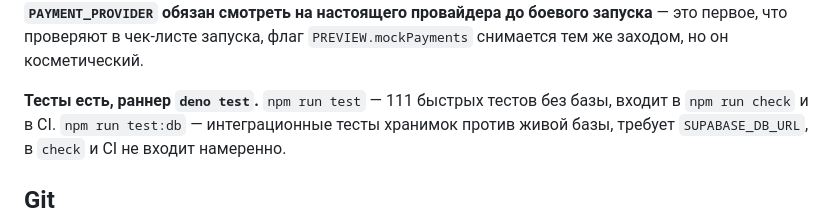
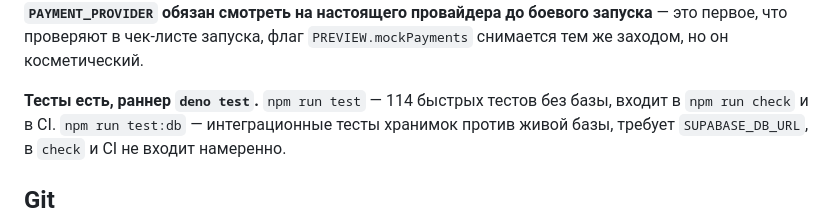
Before and after one commit to SanchoKusika/BidWar, a Markdown page: CLAUDE.md, the part around the change. Drawn GitHub-style.

Commit message:
docs: record what the slice 1.9 review found (#50)
The number that goes stale on every change (114 fast tests now) plus, in the
spec, the review section itself: unlike the reviews of #16 and #32, nothing was
deliberately deferred here — four of the findings turned out to be one defect,
so there was nothing left to postpone.

```diff
--- a/CLAUDE.md
+++ b/CLAUDE.md
@@ -59,7 +59,7 @@ Edge Functions `PAYMENT_PROVIDER=mock`, а не флаг `PREVIEW.mockPayments`:
 запуска, флаг `PREVIEW.mockPayments` снимается тем же заходом, но он
 косметический.
 
-**Тесты есть, раннер `deno test`.** `npm run test` — 111 быстрых тестов без базы,
+**Тесты есть, раннер `deno test`.** `npm run test` — 114 быстрых тестов без базы,
 входит в `npm run check` и в CI. `npm run test:db` — интеграционные тесты
 хранимок против живой базы, требует `SUPABASE_DB_URL`, в `check` и CI не
 входит намеренно.
```
